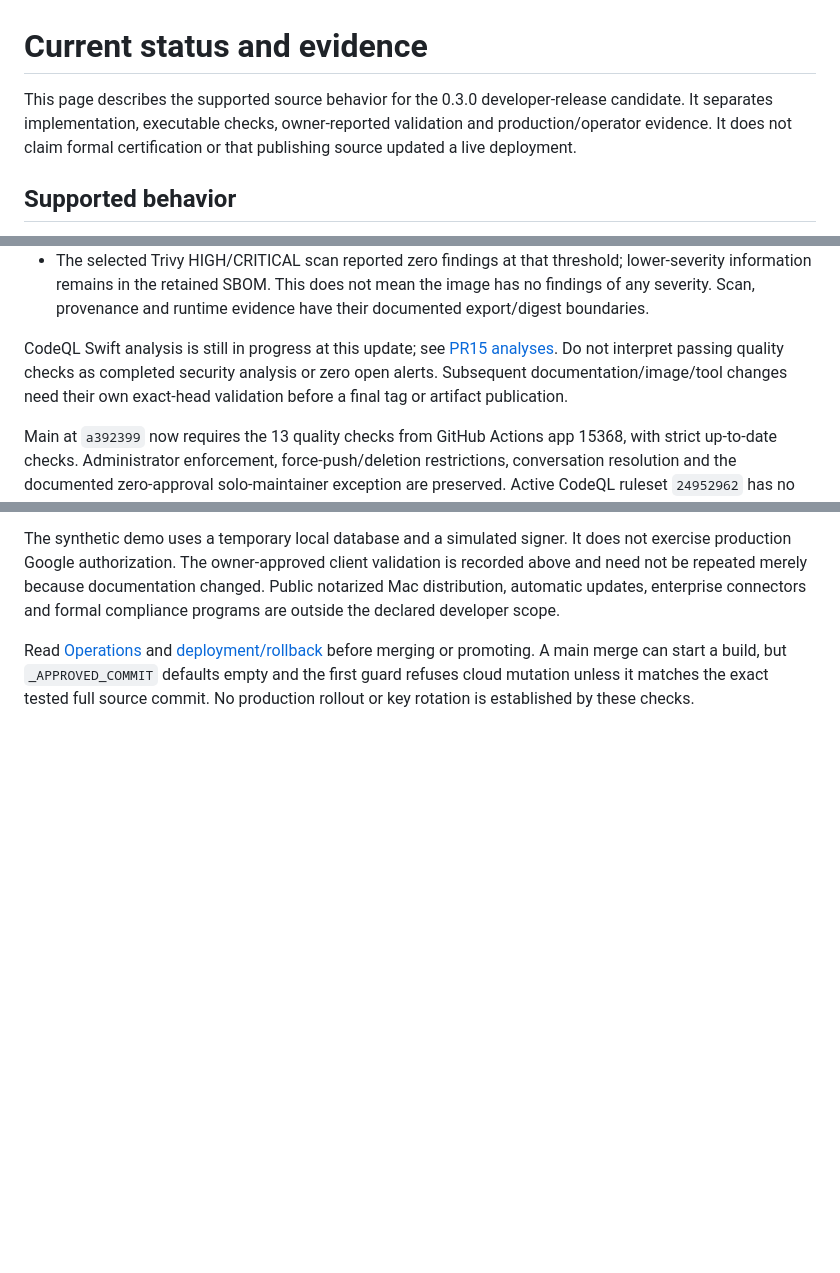
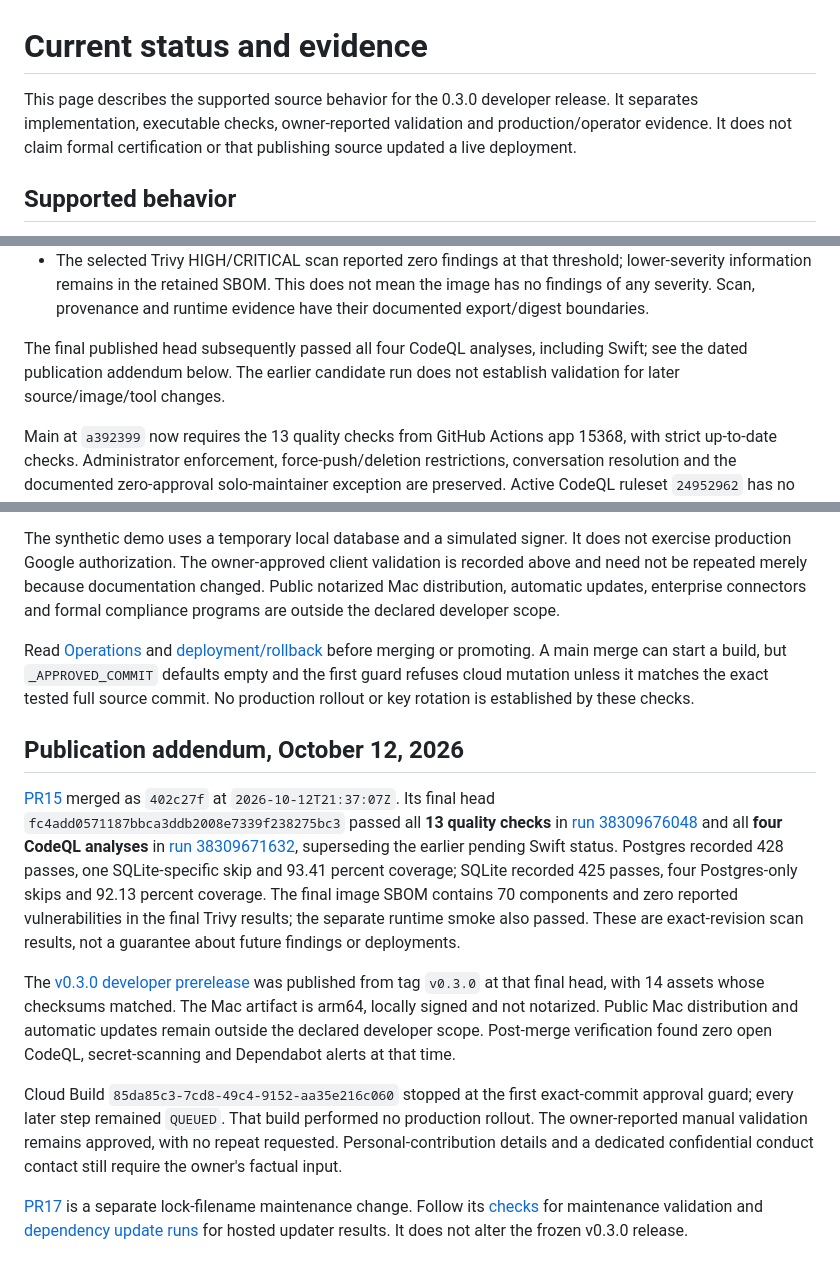
Before and after one commit to Alternative-Spaces-Inc/HCommAgent, a Markdown page: docs/STATUS.md, 3 parts joined by grey strips. Rendered like a GitHub page; blank space fills up the shorter version.

Commit message:
Record final validated developer release evidence

```diff
--- a/docs/STATUS.md
+++ b/docs/STATUS.md
@@ -1,6 +1,6 @@
 # Current status and evidence
 
-This page describes the supported source behavior for the 0.3.0 developer-release candidate. It separates implementation, executable checks, owner-reported validation and production/operator evidence. It does not claim formal certification or that publishing source updated a live deployment.
+This page describes the supported source behavior for the 0.3.0 developer release. It separates implementation, executable checks, owner-reported validation and production/operator evidence. It does not claim formal certification or that publishing source updated a live deployment.
 
 ## Supported behavior
 
@@ -46,10 +46,9 @@ The published PR9 source at `9213d9a6b0439c1997606daaacbf08d2013525ce` passed 31
   image has no findings of any severity. Scan, provenance and runtime evidence have
   their documented export/digest boundaries.
 
-CodeQL Swift analysis is still in progress at this update; see [PR15 analyses](https://github.com/Alternative-Spaces-Inc/HCommAgent/pull/15/checks).
-Do not interpret passing quality checks as completed security analysis or zero
-open alerts. Subsequent documentation/image/tool changes need their own exact-head
-validation before a final tag or artifact publication.
+The final published head subsequently passed all four CodeQL analyses, including
+Swift; see the dated publication addendum below. The earlier candidate run does
+not establish validation for later source/image/tool changes.
 
 Main at `a392399` now requires the 13 quality checks from GitHub Actions app 15368,
 with strict up-to-date checks. Administrator enforcement, force-push/deletion
@@ -75,3 +74,34 @@ Production still requires verified current configuration, migration/runtime priv
 The synthetic demo uses a temporary local database and a simulated signer. It does not exercise production Google authorization. The owner-approved client validation is recorded above and need not be repeated merely because documentation changed. Public notarized Mac distribution, automatic updates, enterprise connectors and formal compliance programs are outside the declared developer scope.
 
 Read [Operations](OPERATIONS.md) and [deployment/rollback](runbooks/HCA_DEPLOY_ROLLBACK.md) before merging or promoting. A main merge can start a build, but `_APPROVED_COMMIT` defaults empty and the first guard refuses cloud mutation unless it matches the exact tested full source commit. No production rollout or key rotation is established by these checks.
+
+## Publication addendum, October 12, 2026
+
+[PR15](https://github.com/Alternative-Spaces-Inc/HCommAgent/pull/15) merged as
+`402c27f` at `2026-10-12T21:37:07Z`. Its final head
+`fc4add0571187bbca3ddb2008e7339f238275bc3` passed all **13 quality checks** in
+[run 38309676048](https://github.com/Alternative-Spaces-Inc/HCommAgent/actions/runs/38309676048) and all **four CodeQL analyses** in
+[run 38309671632](https://github.com/Alternative-Spaces-Inc/HCommAgent/actions/runs/38309671632), superseding the earlier pending Swift status.
+Postgres recorded 428 passes, one SQLite-specific skip and 93.41 percent coverage;
+SQLite recorded 425 passes, four Postgres-only skips and 92.13 percent coverage.
+The final image SBOM contains 70 components and zero reported vulnerabilities
+in the final Trivy results; the separate runtime smoke also passed. These are
+exact-revision scan results, not a guarantee about future findings or deployments.
+
+The [v0.3.0 developer prerelease](https://github.com/Alternative-Spaces-Inc/HCommAgent/releases/tag/v0.3.0) was published from tag
+`v0.3.0` at that final head, with 14 assets whose checksums matched. The Mac
+artifact is arm64, locally signed and not notarized. Public Mac distribution
+and automatic updates remain outside the declared developer scope. Post-merge
+verification found zero open CodeQL, secret-scanning and Dependabot alerts
+at that time.
+
+Cloud Build `85da85c3-7cd8-49c4-9152-aa35e216c060` stopped at the first
+exact-commit approval guard; every later step remained `QUEUED`. That build
+performed no production rollout. The owner-reported manual validation remains
+approved, with no repeat requested. Personal-contribution details and a dedicated
+confidential conduct contact still require the owner's factual input.
+
+[PR17](https://github.com/Alternative-Spaces-Inc/HCommAgent/pull/17) is a separate
+lock-filename maintenance change. Follow its [checks](https://github.com/Alternative-Spaces-Inc/HCommAgent/pull/17/checks)
+for maintenance validation and [dependency update runs](https://github.com/Alternative-Spaces-Inc/HCommAgent/actions/workflows/dependabot/dependabot-updates)
+for hosted updater results. It does not alter the frozen v0.3.0 release.
```
Also changed, not shown: docs/SECURITY_REMEDIATION_24_43.md (+33 -4 lines).
